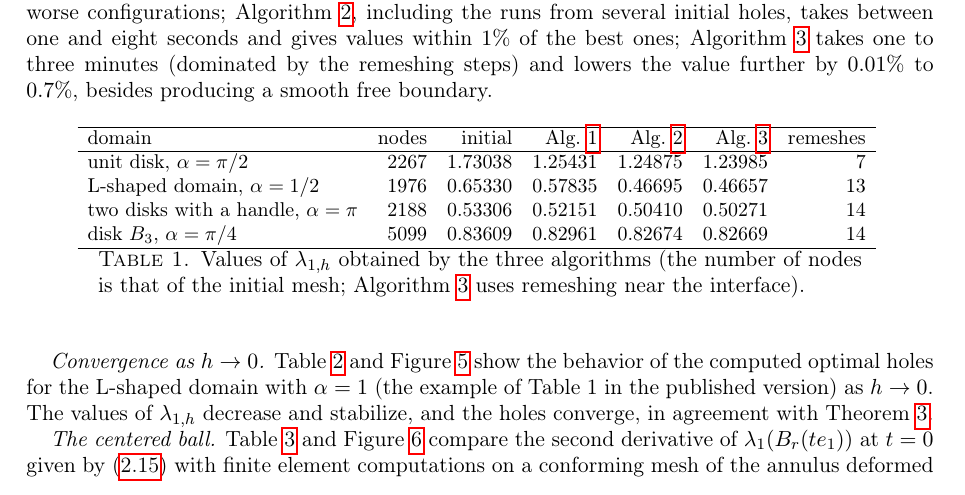
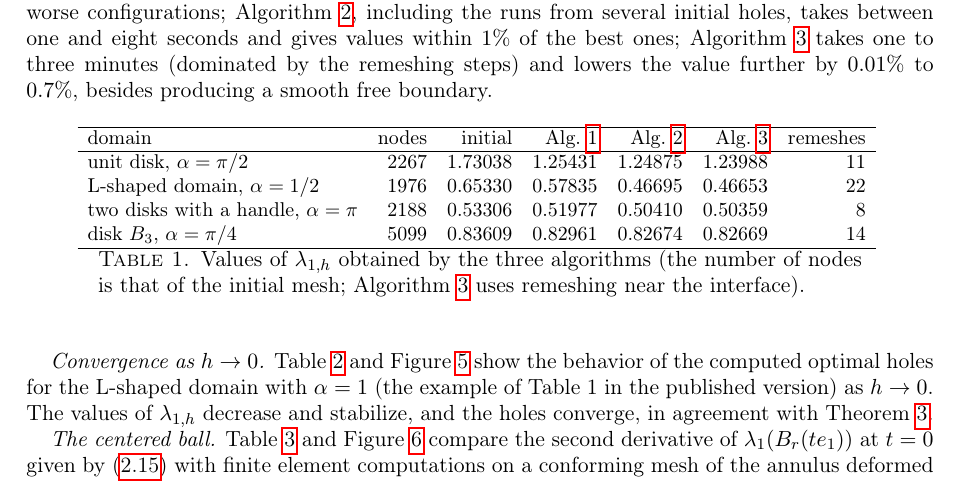
Before and after one commit to jfbonder/optimization, a LaTeX paper (paper2_steklov_shape_derivative/main.tex, which reads paper2_steklov_shape_derivative/tables/domains.tex): part of page 15 of 20, cut so that both start at the same text. Compiled offline with pdfLaTeX.

Commit message:
Final experiment run: movies, figures and tables
Co-Authored-By: Claude Opus 5.5 <noreply@anthropic.com>
Claude-Session: https://claude.ai/code/session_01LBysrErGvwjgvujKLMFYB6

```diff
--- a/paper2_steklov_shape_derivative/tables/domains.tex
+++ b/paper2_steklov_shape_derivative/tables/domains.tex
@@ -2,9 +2,9 @@
 \hline
 domain & nodes & initial & Alg.~\ref{alg.swap} & Alg.~\ref{alg.rearr} & Alg.~\ref{alg.flow} & remeshes\\
 \hline
-unit disk, $\alpha=\pi/2$ & 2267 & 1.73038 & 1.25431 & 1.24875 & 1.23985 & 7 \\
-L-shaped domain, $\alpha=1/2$ & 1976 & 0.65330 & 0.57835 & 0.46695 & 0.46657 & 13 \\
-two disks with a handle, $\alpha=\pi$ & 2188 & 0.53306 & 0.52151 & 0.50410 & 0.50271 & 14 \\
+unit disk, $\alpha=\pi/2$ & 2267 & 1.73038 & 1.25431 & 1.24875 & 1.23988 & 11 \\
+L-shaped domain, $\alpha=1/2$ & 1976 & 0.65330 & 0.57835 & 0.46695 & 0.46653 & 22 \\
+two disks with a handle, $\alpha=\pi$ & 2188 & 0.53306 & 0.51977 & 0.50410 & 0.50359 & 8 \\
 disk $B_3$, $\alpha=\pi/4$ & 5099 & 0.83609 & 0.82961 & 0.82674 & 0.82669 & 14 \\
 \hline
 \end{tabular}
```
Also changed, not shown: README.md, paper2_steklov_shape_derivative/figures/history_bigdisk.pdf, paper2_steklov_shape_derivative/figures/holes_bigdisk.pdf, 5 other files.
